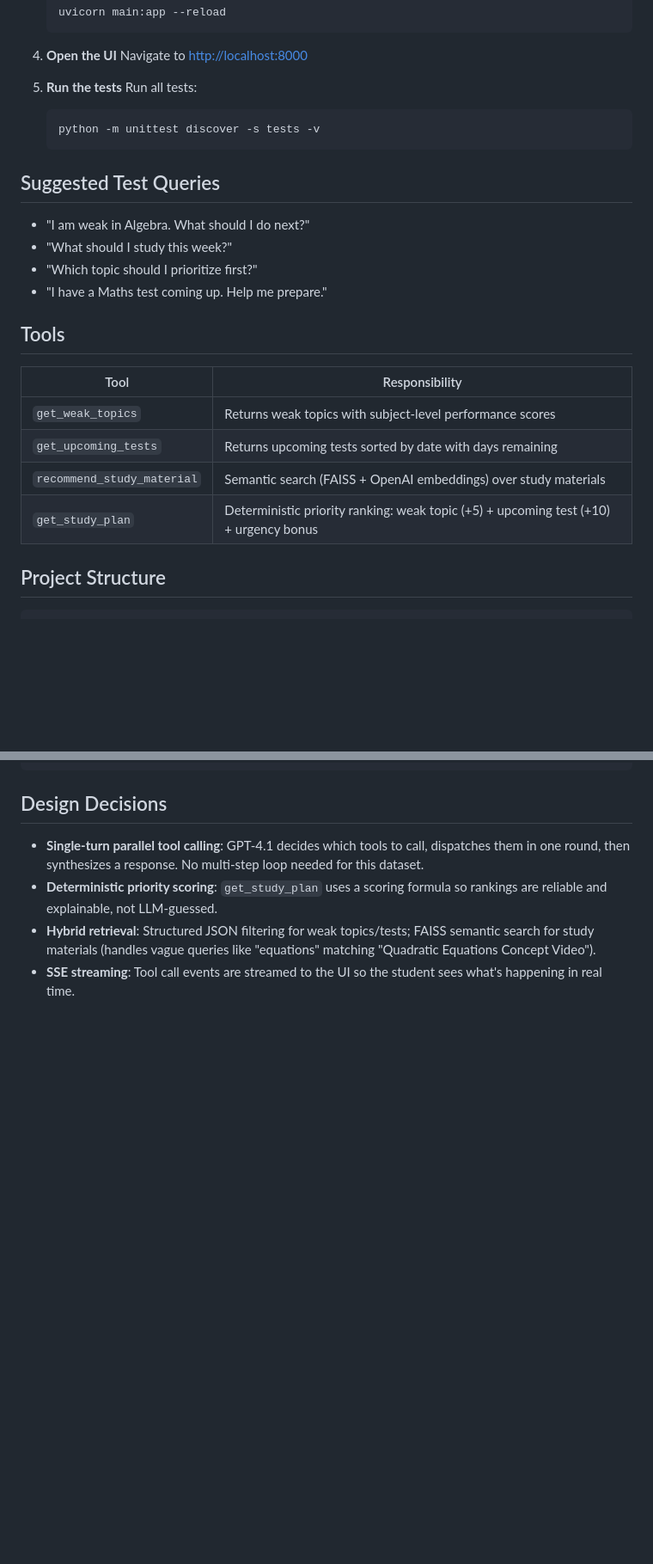
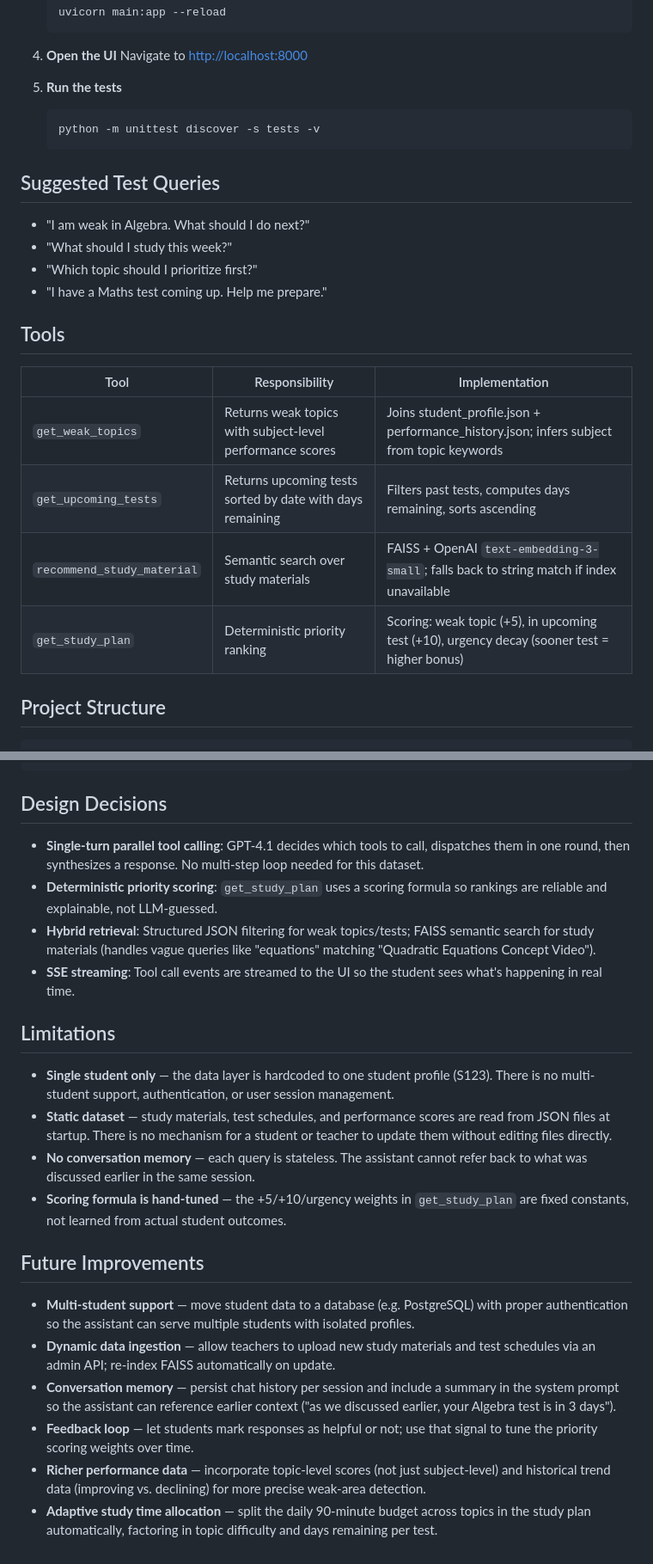
Before and after one commit to sakshij02/student_ai_assistant, a Markdown page: README.md, 2 parts joined by grey strips. Shown at 86% size. GitHub-like rendering; blank space fills up the shorter version.

````diff
--- a/README.md
+++ b/README.md
@@ -48,7 +67,6 @@ Chat UI renders in real time
    Navigate to [http://localhost:8000](http://localhost:8000)
 
 5. **Run the tests**
-   Run all tests:
    ```bash
    python -m unittest discover -s tests -v
    ```
@@ -62,12 +80,12 @@ Chat UI renders in real time
 
 ## Tools
 
-| Tool | Responsibility |
-|---|---|
-| `get_weak_topics` | Returns weak topics with subject-level performance scores |
-| `get_upcoming_tests` | Returns upcoming tests sorted by date with days remaining |
-| `recommend_study_material` | Semantic search (FAISS + OpenAI embeddings) over study materials |
-| `get_study_plan` | Deterministic priority ranking: weak topic (+5) + upcoming test (+10) + urgency bonus |
+| Tool | Responsibility | Implementation |
+|---|---|---|
+| `get_weak_topics` | Returns weak topics with subject-level performance scores | Joins student_profile.json + performance_history.json; infers subject from topic keywords |
+| `get_upcoming_tests` | Returns upcoming tests sorted by date with days remaining | Filters past tests, computes days remaining, sorts ascending |
+| `recommend_study_material` | Semantic search over study materials | FAISS + OpenAI `text-embedding-3-small`; falls back to string match if index unavailable |
+| `get_study_plan` | Deterministic priority ranking | Scoring: weak topic (+5), in upcoming test (+10), urgency decay (sooner test = higher bonus) |
 
 ## Project Structure
 
@@ -97,3 +115,19 @@ study-assistant/
 - **Deterministic priority scoring**: `get_study_plan` uses a scoring formula so rankings are reliable and explainable, not LLM-guessed.
 - **Hybrid retrieval**: Structured JSON filtering for weak topics/tests; FAISS semantic search for study materials (handles vague queries like "equations" matching "Quadratic Equations Concept Video").
 - **SSE streaming**: Tool call events are streamed to the UI so the student sees what's happening in real time.
+
+## Limitations
+
+- **Single student only** — the data layer is hardcoded to one student profile (S123). There is no multi-student support, authentication, or user session management.
+- **Static dataset** — study materials, test schedules, and performance scores are read from JSON files at startup. There is no mechanism for a student or teacher to update them without editing files directly.
+- **No conversation memory** — each query is stateless. The assistant cannot refer back to what was discussed earlier in the same session.
+- **Scoring formula is hand-tuned** — the +5/+10/urgency weights in `get_study_plan` are fixed constants, not learned from actual student outcomes.
+
+## Future Improvements
+
+- **Multi-student support** — move student data to a database (e.g. PostgreSQL) with proper authentication so the assistant can serve multiple students with isolated profiles.
+- **Dynamic data ingestion** — allow teachers to upload new study materials and test schedules via an admin API; re-index FAISS automatically on update.
+- **Conversation memory** — persist chat history per session and include a summary in the system prompt so the assistant can reference earlier context ("as we discussed earlier, your Algebra test is in 3 days").
+- **Feedback loop** — let students mark responses as helpful or not; use that signal to tune the priority scoring weights over time.
+- **Richer performance data** — incorporate topic-level scores (not just subject-level) and historical trend data (improving vs. declining) for more precise weak-area detection.
+- **Adaptive study time allocation** — split the daily 90-minute budget across topics in the study plan automatically, factoring in topic difficulty and days remaining per test.
````
Also changed, not shown: other parts of README.md (+24 -5 lines).
